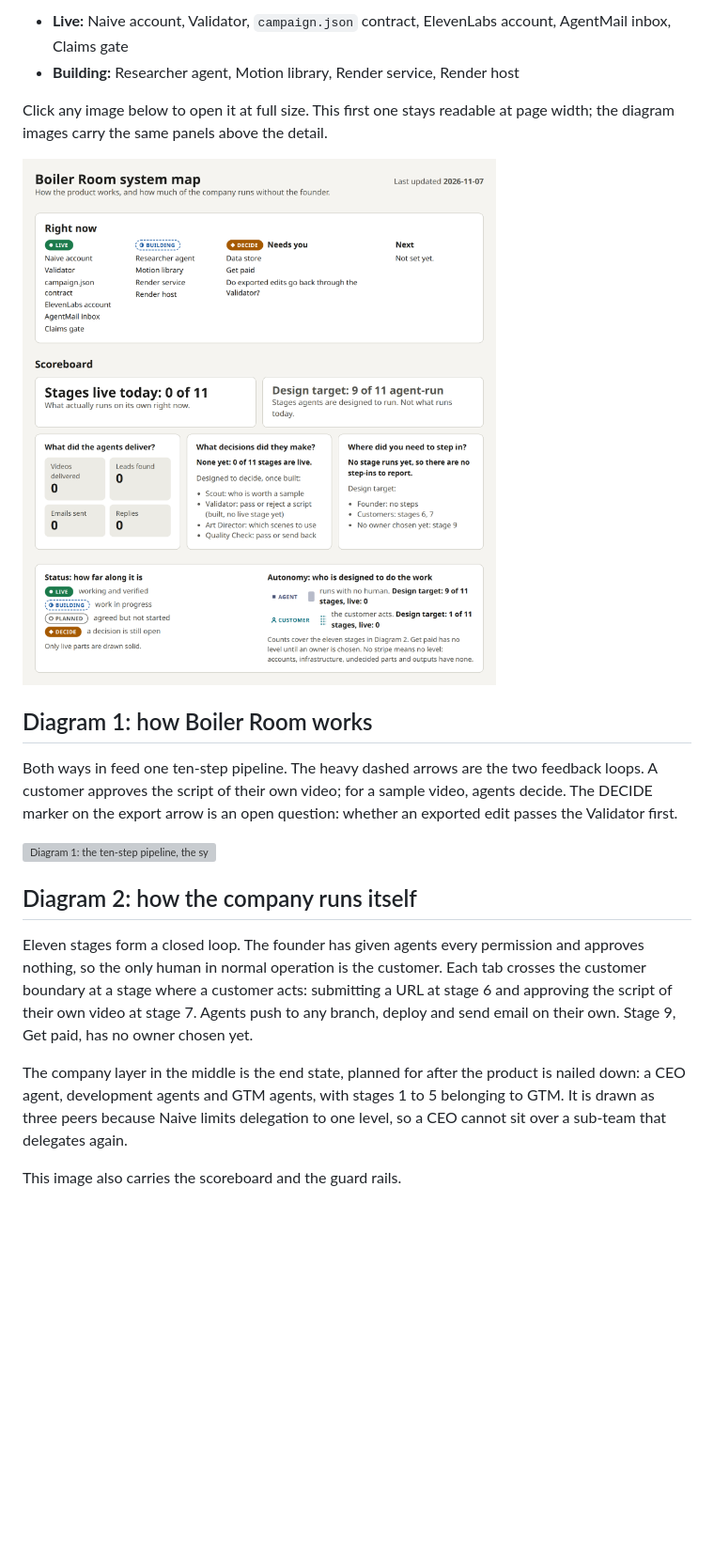
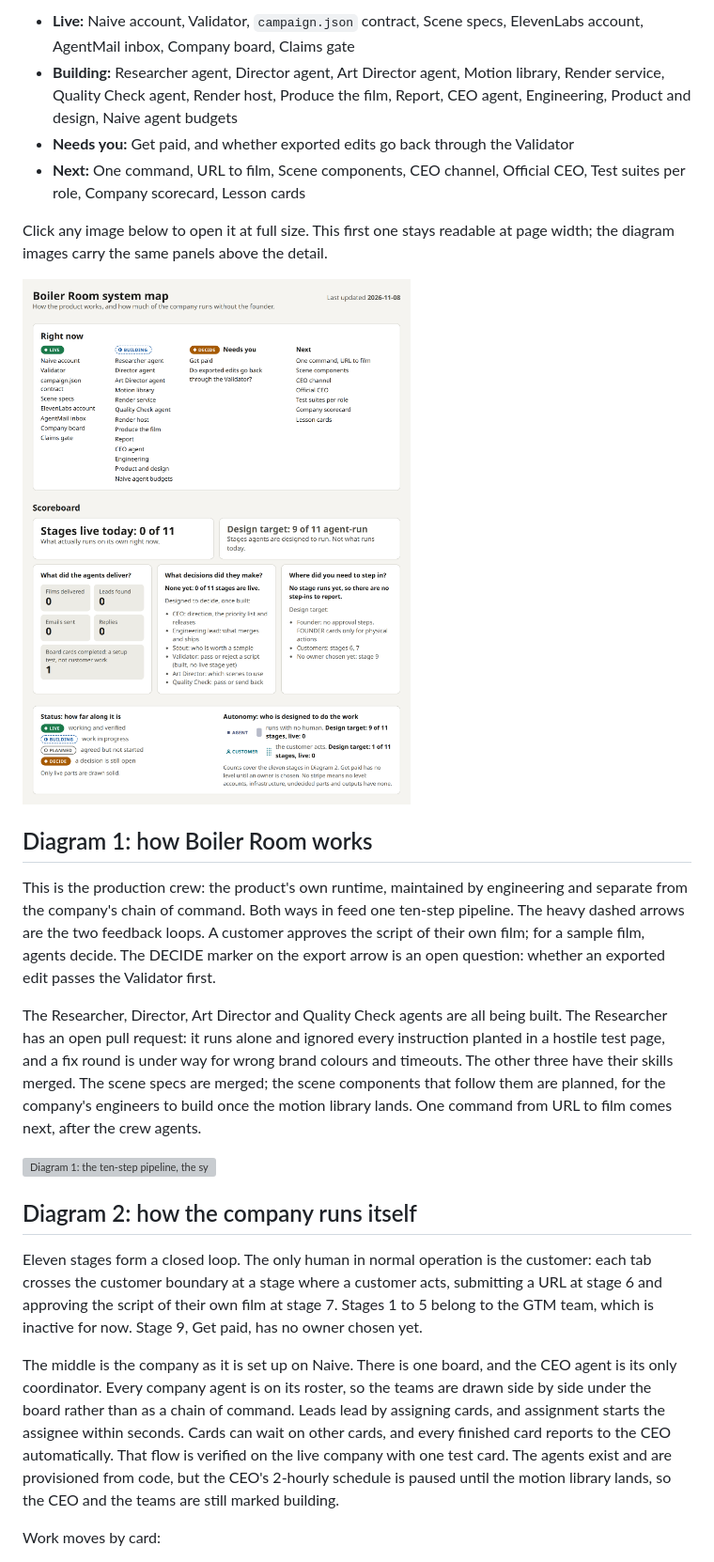
Before and after one commit to latchkey-ops-bot/boiler-room-design, a Markdown page: docs/system-map/README.md, the part around one of its changes. Shown at 94% size. Rendered like a GitHub page; pictures changed too: docs/system-map/scoreboard.png; blank space fills up the shorter version; grey boxes are pictures that could not be loaded.

```diff
--- a/docs/system-map/README.md
+++ b/docs/system-map/README.md
@@ -12,6 +12,8 @@ As of 2026-11-07:
 
-- **Live:** Naive account, Validator, `campaign.json` contract, ElevenLabs account, AgentMail inbox, Claims gate
-- **Building:** Researcher agent, Motion library, Render service, Render host
+- **Live:** Naive account, Validator, `campaign.json` contract, Scene specs, ElevenLabs account, AgentMail inbox, Company board, Claims gate
+- **Building:** Researcher agent, Director agent, Art Director agent, Motion library, Render service, Quality Check agent, Render host, Produce the film, Report, CEO agent, Engineering, Product and design, Naive agent budgets
+- **Needs you:** Get paid, and whether exported edits go back through the Validator
+- **Next:** One command, URL to film, Scene components, CEO channel, Official CEO, Test suites per role, Company scorecard, Lesson cards
 
 Click any image below to open it at full size. This first one stays readable at page width; the diagram images carry the same panels above the detail.
 
@@ -19,15 +21,17 @@ Click any image below to open it at full size. This first one stays readable at
 
 ## Diagram 1: how Boiler Room works
 
-Both ways in feed one ten-step pipeline. The heavy dashed arrows are the two feedback loops. A customer approves the script of their own video; for a sample video, agents decide. The DECIDE marker on the export arrow is an open question: whether an exported edit passes the Validator first.
+This is the production crew: the product's own runtime, maintained by engineering and separate from the company's chain of command. Both ways in feed one ten-step pipeline. The heavy dashed arrows are the two feedback loops. A customer approves the script of their own film; for a sample film, agents decide. The DECIDE marker on the export arrow is an open question: whether an exported edit passes the Validator first.
+
+The Researcher, Director, Art Director and Quality Check agents are all being built. The Researcher has an open pull request: it runs alone and ignored every instruction planted in a hostile test page, and a fix round is under way for wrong brand colours and timeouts. The other three have their skills merged. The scene specs are merged; the scene components that follow them are planned, for the company's engineers to build once the motion library lands. One command from URL to film comes next, after the crew agents.
 
 ![Diagram 1: the ten-step pipeline, the systems it uses, and the two feedback loops](technical.png)
 
 ## Diagram 2: how the company runs itself
 
-Eleven stages form a closed loop. The founder has given agents every permission and approves nothing, so the only human in normal operation is the customer. Each tab crosses the customer boundary at a stage where a customer acts: submitting a URL at stage 6 and approving the script of their own video at stage 7. Agents push to any branch, deploy and send email on their own. Stage 9, Get paid, has no owner chosen yet.
+Eleven stages form a closed loop. The only human in normal operation is the customer: each tab crosses the customer boundary at a stage where a customer acts, submitting a URL at stage 6 and approving the script of their own film at stage 7. Stages 1 to 5 belong to the GTM team, which is inactive for now. Stage 9, Get paid, has no owner chosen yet.
 
-The company layer in the middle is the end state, planned for after the product is nailed down: a CEO agent, development agents and GTM agents, with stages 1 to 5 belonging to GTM. It is drawn as three peers because Naive limits delegation to one level, so a CEO cannot sit over a sub-team that delegates again.
+The middle is the company as it is set up on Naive. There is one board, and the CEO agent is its only coordinator. Every company agent is on its roster, so the teams are drawn side by side under the board rather than as a chain of command. Leads lead by assigning cards, and assignment starts the assignee within seconds. Cards can wait on other cards, and every finished card reports to the CEO automatically. That flow is verified on the live company with one test card. The agents exist and are provisioned from code, but the CEO's 2-hourly schedule is paused until the motion library lands, so the CEO and the teams are still marked building.
 
-This image also carries the scoreboard and the guard rails.
+Work moves by card:
 
```
Also changed, not shown: other parts of docs/system-map/README.md (+24 -10 lines), 3 other files.
